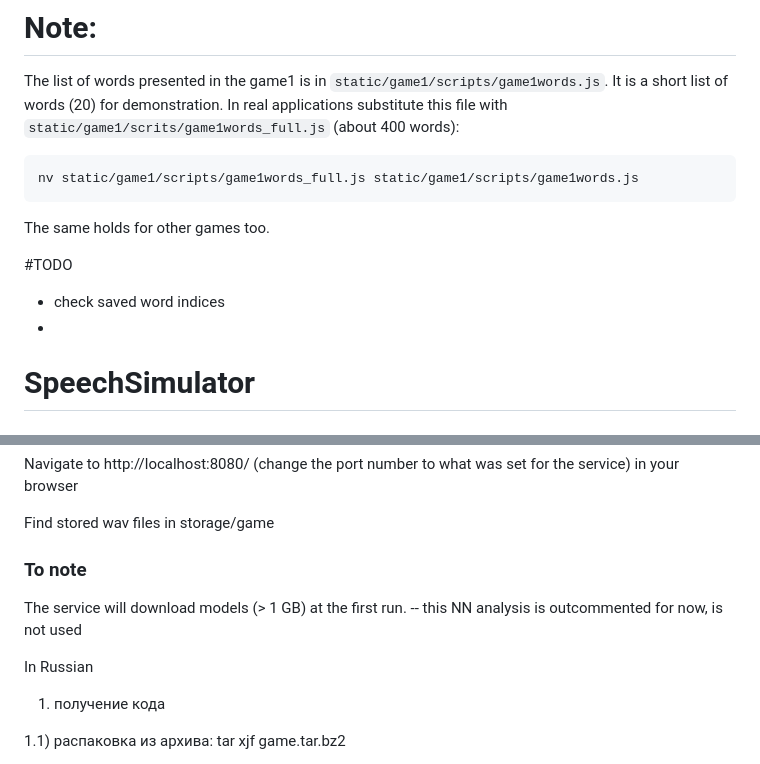
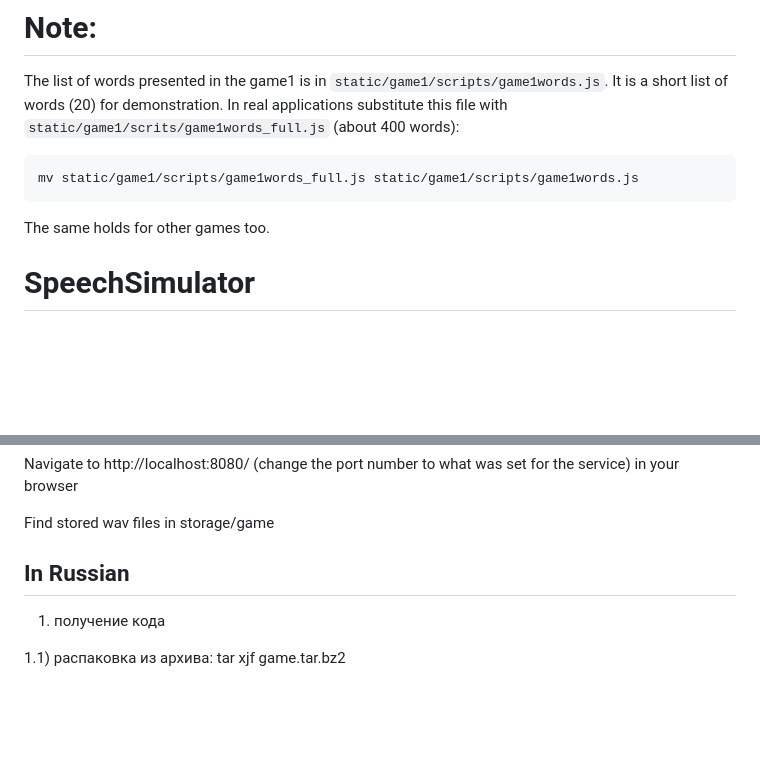
Before and after one commit to dysata/dyslexia-child, a Markdown page: apisamples/speechsimulator/README.md, 2 parts joined by grey strips. Drawn GitHub-style; blank space fills up the shorter version.

````diff
--- a/apisamples/speechsimulator/README.md
+++ b/apisamples/speechsimulator/README.md
@@ -2,14 +2,10 @@
 The list of words presented in the game1 is in `static/game1/scripts/game1words.js`. It is a short list of words (20) for demonstration. In real applications substitute this file with
 `static/game1/scrits/game1words_full.js` (about 400 words):
 ```
-nv static/game1/scripts/game1words_full.js static/game1/scripts/game1words.js
+mv static/game1/scripts/game1words_full.js static/game1/scripts/game1words.js
 ```
 
 The same holds for other games too.
-
-#TODO
-- check saved word indices
--
 
 # SpeechSimulator
 
@@ -50,11 +46,7 @@ Navigate to http://localhost:8080/ (change the port number to what was set for t
 
 Find stored wav files in storage/game
 
-### To note
-The service will download models (> 1 GB) at the first run.
--- this NN analysis is outcommented for now, is not used
-
-In Russian
+## In Russian
 1) получение кода
 
 1.1) распаковка из архива:
````
